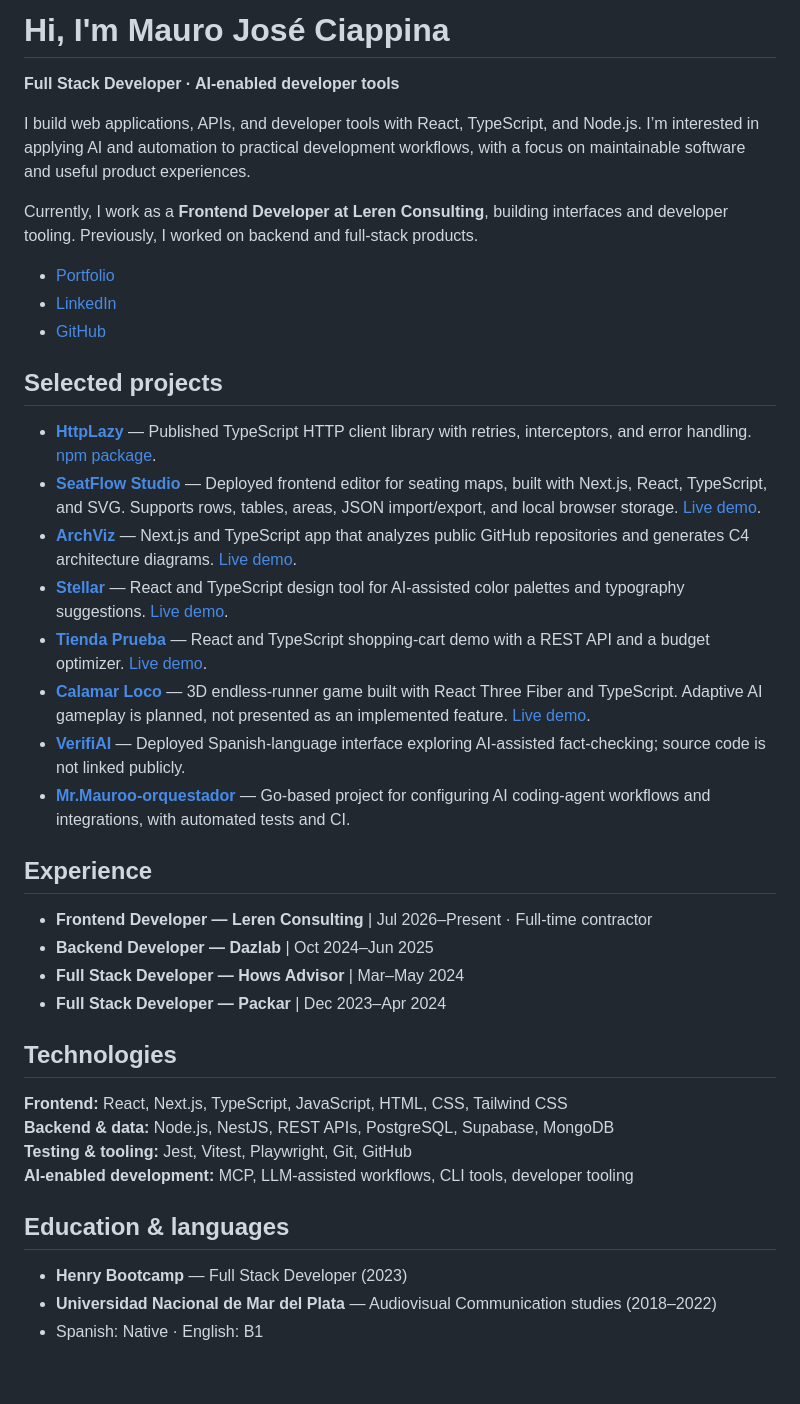
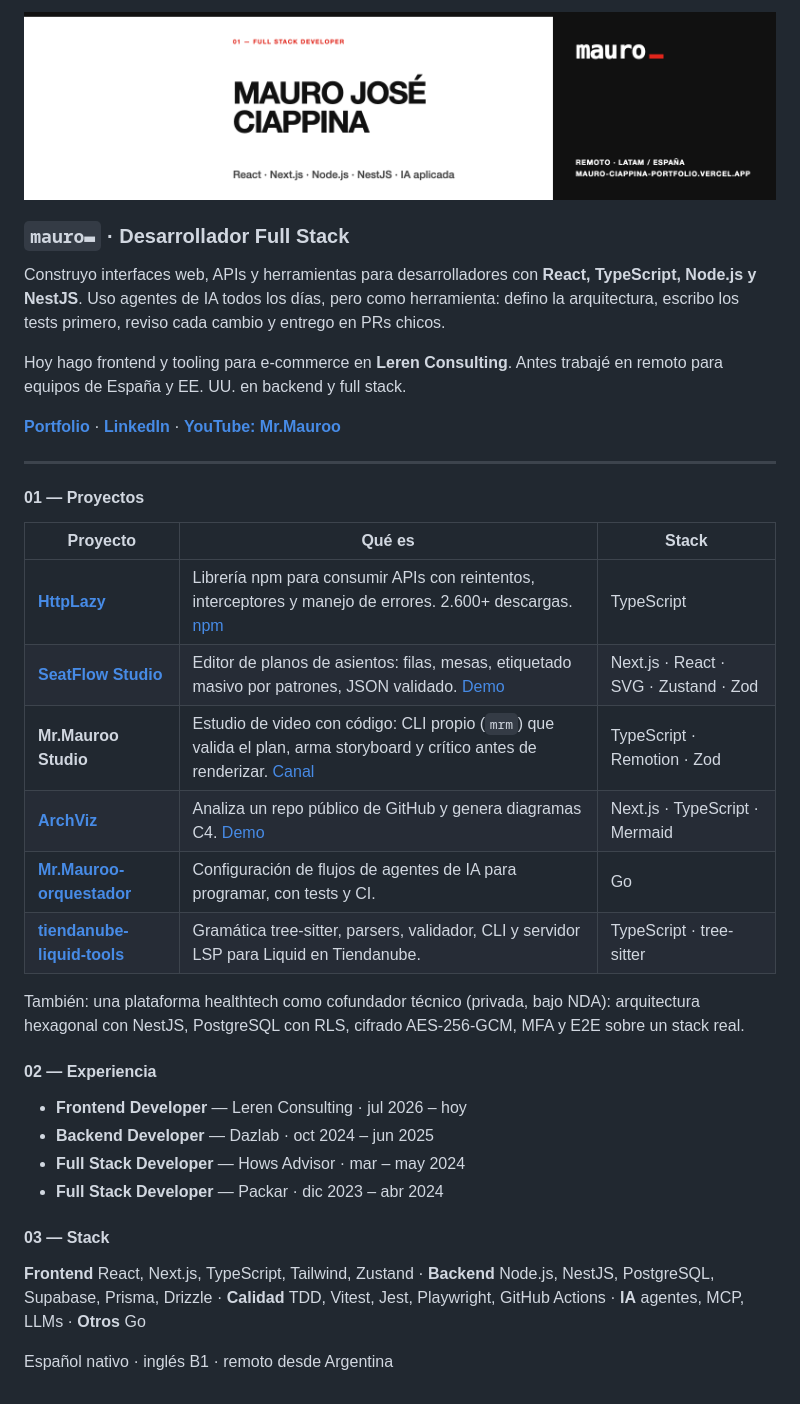
Before and after one commit to mauroociappinaph/mauroociappinaph, a Markdown page: README.md, the part around the change. Drawn GitHub-style; pictures changed too: assets/banner.png (added).

Commit message:
docs: rebrand profile README (Swiss Ember) in Spanish

```diff
--- a/README.md
+++ b/README.md
@@ -1,42 +1,37 @@
-# Hi, I'm Mauro José Ciappina
+<img src="assets/banner.png" alt="Mauro José Ciappina, Full Stack Developer: React, Next.js, Node.js, NestJS e IA aplicada" width="100%">
 
-**Full Stack Developer · AI-enabled developer tools**
+### `mauro▬` · Desarrollador Full Stack
 
-I build web applications, APIs, and developer tools with React, TypeScript, and Node.js. I’m interested in applying AI and automation to practical development workflows, with a focus on maintainable software and useful product experiences.
+Construyo interfaces web, APIs y herramientas para desarrolladores con **React, TypeScript, Node.js y NestJS**. Uso agentes de IA todos los días, pero como herramienta: defino la arquitectura, escribo los tests primero, reviso cada cambio y entrego en PRs chicos.
 
-Currently, I work as a **Frontend Developer at Leren Consulting**, building interfaces and developer tooling. Previously, I worked on backend and full-stack products.
+Hoy hago frontend y tooling para e-commerce en **Leren Consulting**. Antes trabajé en remoto para equipos de España y EE. UU. en backend y full stack.
 
-- [Portfolio](https://mauro-ciappina-portfolio.vercel.app/)
-- [LinkedIn](https://www.linkedin.com/in/maurojoseciappina/)
-- [GitHub](https://github.com/mauroociappinaph)
+**[Portfolio](https://mauro-ciappina-portfolio.vercel.app)** · **[LinkedIn](https://www.linkedin.com/in/maurojoseciappina/)** · **[YouTube: Mr.Mauroo](https://www.youtube.com/@soymrmauroo)**
 
-## Selected projects
+---
 
-- **[HttpLazy](https://github.com/mauroociappinaph/lazyhttp-libreria)** — Published TypeScript HTTP client library with retries, interceptors, and error handling. [npm package](https://www.npmjs.com/package/httplazy).
-- **[SeatFlow Studio](https://github.com/mauroociappinaph/fanz-seatmap-builder)** — Deployed frontend editor for seating maps, built with Next.js, React, TypeScript, and SVG. Supports rows, tables, areas, JSON import/export, and local browser storage. [Live demo](https://seat-flow-studio.vercel.app/).
-- **[ArchViz](https://github.com/mauroociappinaph/archviz)** — Next.js and TypeScript app that analyzes public GitHub repositories and generates C4 architecture diagrams. [Live demo](https://my-app-eight-chi-87.vercel.app/).
-- **[Stellar](https://github.com/mauroociappinaph/stellar)** — React and TypeScript design tool for AI-assisted color palettes and typography suggestions. [Live demo](https://stellar-five-psi.vercel.app/).
-- **[Tienda Prueba](https://github.com/mauroociappinaph/tiendaprueba)** — React and TypeScript shopping-cart demo with a REST API and a budget optimizer. [Live demo](https://tiendaprueba-beta.vercel.app/).
-- **[Calamar Loco](https://github.com/mauroociappinaph/Calamar-Play)** — 3D endless-runner game built with React Three Fiber and TypeScript. Adaptive AI gameplay is planned, not presented as an implemented feature. [Live demo](https://calamar-play.vercel.app/).
-- **[VerifiAI](https://verifiai-three.vercel.app/es)** — Deployed Spanish-language interface exploring AI-assisted fact-checking; source code is not linked publicly.
-- **[Mr.Mauroo-orquestador](https://github.com/mauroociappinaph/Mr.Mauroo-orquestador)** — Go-based project for configuring AI coding-agent workflows and integrations, with automated tests and CI.
+#### 01 — Proyectos
 
-## Experience
+| Proyecto | Qué es | Stack |
+|---|---|---|
+| **[HttpLazy](https://github.com/mauroociappinaph/lazyhttp-libreria)** | Librería npm para consumir APIs con reintentos, interceptores y manejo de errores. 2.600+ descargas. [npm](https://www.npmjs.com/package/httplazy) | TypeScript |
+| **[SeatFlow Studio](https://github.com/mauroociappinaph/fanz-seatmap-builder)** | Editor de planos de asientos: filas, mesas, etiquetado masivo por patrones, JSON validado. [Demo](https://seat-flow-studio.vercel.app/) | Next.js · React · SVG · Zustand · Zod |
+| **Mr.Mauroo Studio** | Estudio de video con código: CLI propio (`mrm`) que valida el plan, arma storyboard y crítico antes de renderizar. [Canal](https://www.youtube.com/@soymrmauroo) | TypeScript · Remotion · Zod |
+| **[ArchViz](https://github.com/mauroociappinaph/archviz)** | Analiza un repo público de GitHub y genera diagramas C4. [Demo](https://my-app-eight-chi-87.vercel.app/) | Next.js · TypeScript · Mermaid |
+| **[Mr.Mauroo-orquestador](https://github.com/mauroociappinaph/Mr.Mauroo-orquestador)** | Configuración de flujos de agentes de IA para programar, con tests y CI. | Go |
+| **[tiendanube-liquid-tools](https://github.com/mauroociappinaph/tiendanube-liquid-tools)** | Gramática tree-sitter, parsers, validador, CLI y servidor LSP para Liquid en Tiendanube. | TypeScript · tree-sitter |
 
-- **Frontend Developer — Leren Consulting** | Jul 2026–Present · Full-time contractor
-- **Backend Developer — Dazlab** | Oct 2024–Jun 2025
-- **Full Stack Developer — Hows Advisor** | Mar–May 2024
-- **Full Stack Developer — Packar** | Dec 2023–Apr 2024
+También: una plataforma healthtech como cofundador técnico (privada, bajo NDA): arquitectura hexagonal con NestJS, PostgreSQL con RLS, cifrado AES-256-GCM, MFA y E2E sobre un stack real.
 
-## Technologies
+#### 02 — Experiencia
 
-**Frontend:** React, Next.js, TypeScript, JavaScript, HTML, CSS, Tailwind CSS
-**Backend & data:** Node.js, NestJS, REST APIs, PostgreSQL, Supabase, MongoDB
-**Testing & tooling:** Jest, Vitest, Playwright, Git, GitHub
-**AI-enabled development:** MCP, LLM-assisted workflows, CLI tools, developer tooling
+- **Frontend Developer** — Leren Consulting · jul 2026 – hoy
+- **Backend Developer** — Dazlab · oct 2024 – jun 2025
+- **Full Stack Developer** — Hows Advisor · mar – may 2024
+- **Full Stack Developer** — Packar · dic 2023 – abr 2024
 
-## Education & languages
+#### 03 — Stack
 
-- **Henry Bootcamp** — Full Stack Developer (2023)
-- **Universidad Nacional de Mar del Plata** — Audiovisual Communication studies (2018–2022)
-- Spanish: Native · English: B1
+**Frontend** React, Next.js, TypeScript, Tailwind, Zustand · **Backend** Node.js, NestJS, PostgreSQL, Supabase, Prisma, Drizzle · **Calidad** TDD, Vitest, Jest, Playwright, GitHub Actions · **IA** agentes, MCP, LLMs · **Otros** Go
+
+Español nativo · inglés B1 · remoto desde Argentina
```
